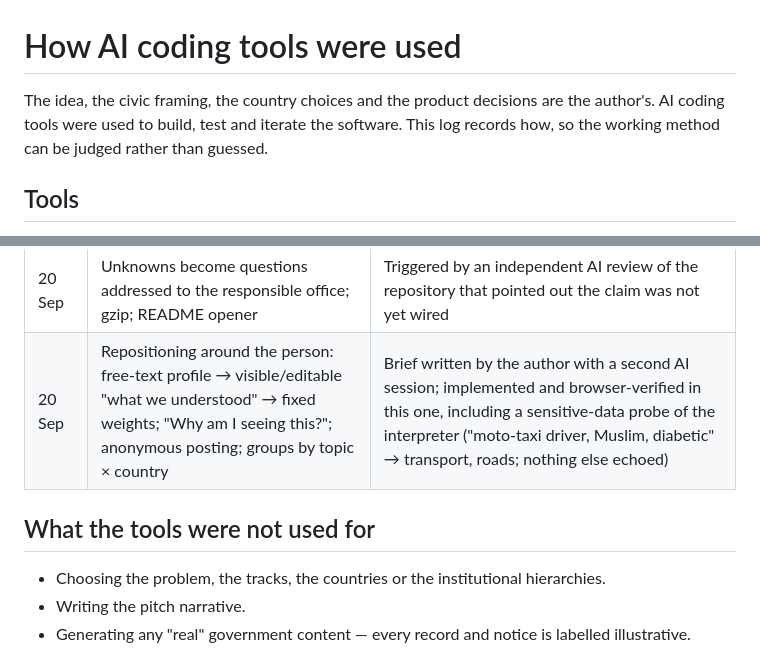
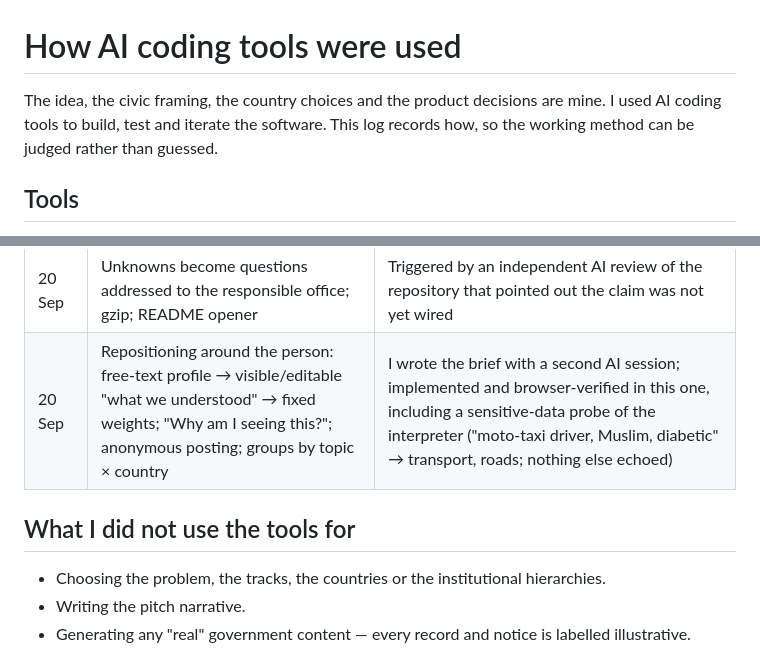
Before and after one commit to kamazoun/civic-bridge, a Markdown page: docs/AI_BUILD_LOG.md, 2 parts joined by grey strips. GitHub-like rendering.

Commit message:
Build log in the first person
Co-Authored-By: Claude Opus 5 <noreply@anthropic.com>

```diff
--- a/docs/AI_BUILD_LOG.md
+++ b/docs/AI_BUILD_LOG.md
@@ -1,6 +1,6 @@
 # How AI coding tools were used
 
-The idea, the civic framing, the country choices and the product decisions are the author's. AI coding tools were used to build, test and iterate the software. This log records how, so the working method can be judged rather than guessed.
+The idea, the civic framing, the country choices and the product decisions are mine. I used AI coding tools to build, test and iterate the software. This log records how, so the working method can be judged rather than guessed.
 
 ## Tools
 
@@ -24,9 +24,9 @@ Representative sessions, in order:
 | 20 Sep | Accounts (PBKDF2, sessions, roles), JSON persistence, `seed_data.py` with ~250 accounts, ~240 notices and ~1,000 comments across five countries | Seed content (notice topics, resident comments, office replies in FR/EN with local neighbourhoods and names) written with the model; volumes and timelines verified against the API |
 | 20 Sep | Free-text profession interpreted by the local model into topic weights; life-stage weights | Prompt and schema designed with the model; tested with French, English and Yorùbá inputs |
 | 20 Sep | Unknowns become questions addressed to the responsible office; gzip; README opener | Triggered by an independent AI review of the repository that pointed out the claim was not yet wired |
-| 20 Sep | Repositioning around the person: free-text profile → visible/editable "what we understood" → fixed weights; "Why am I seeing this?"; anonymous posting; groups by topic × country | Brief written by the author with a second AI session; implemented and browser-verified in this one, including a sensitive-data probe of the interpreter ("moto-taxi driver, Muslim, diabetic" → transport, roads; nothing else echoed) |
+| 20 Sep | Repositioning around the person: free-text profile → visible/editable "what we understood" → fixed weights; "Why am I seeing this?"; anonymous posting; groups by topic × country | I wrote the brief with a second AI session; implemented and browser-verified in this one, including a sensitive-data probe of the interpreter ("moto-taxi driver, Muslim, diabetic" → transport, roads; nothing else echoed) |
 
-## What the tools were not used for
+## What I did not use the tools for
 
 - Choosing the problem, the tracks, the countries or the institutional hierarchies.
 - Writing the pitch narrative.
```
